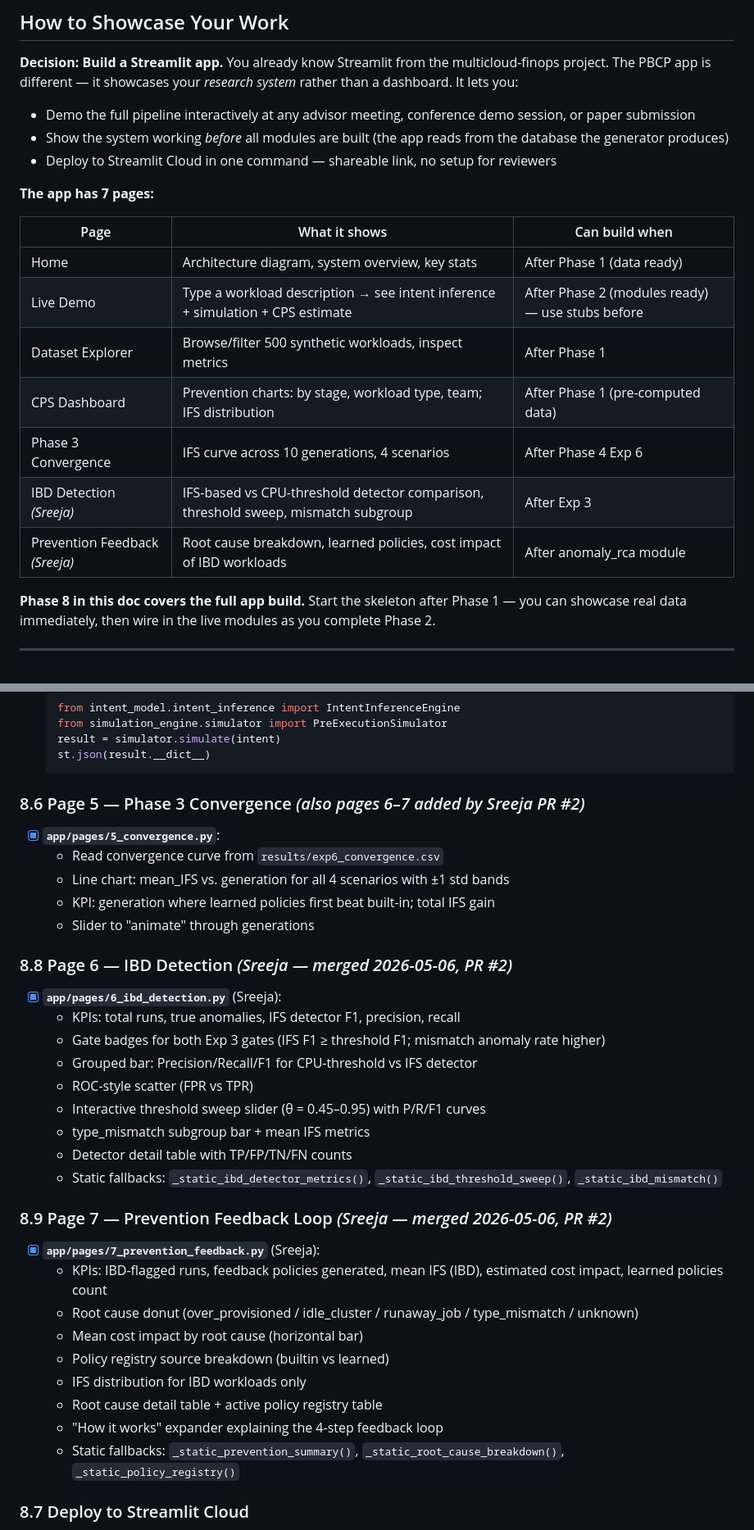
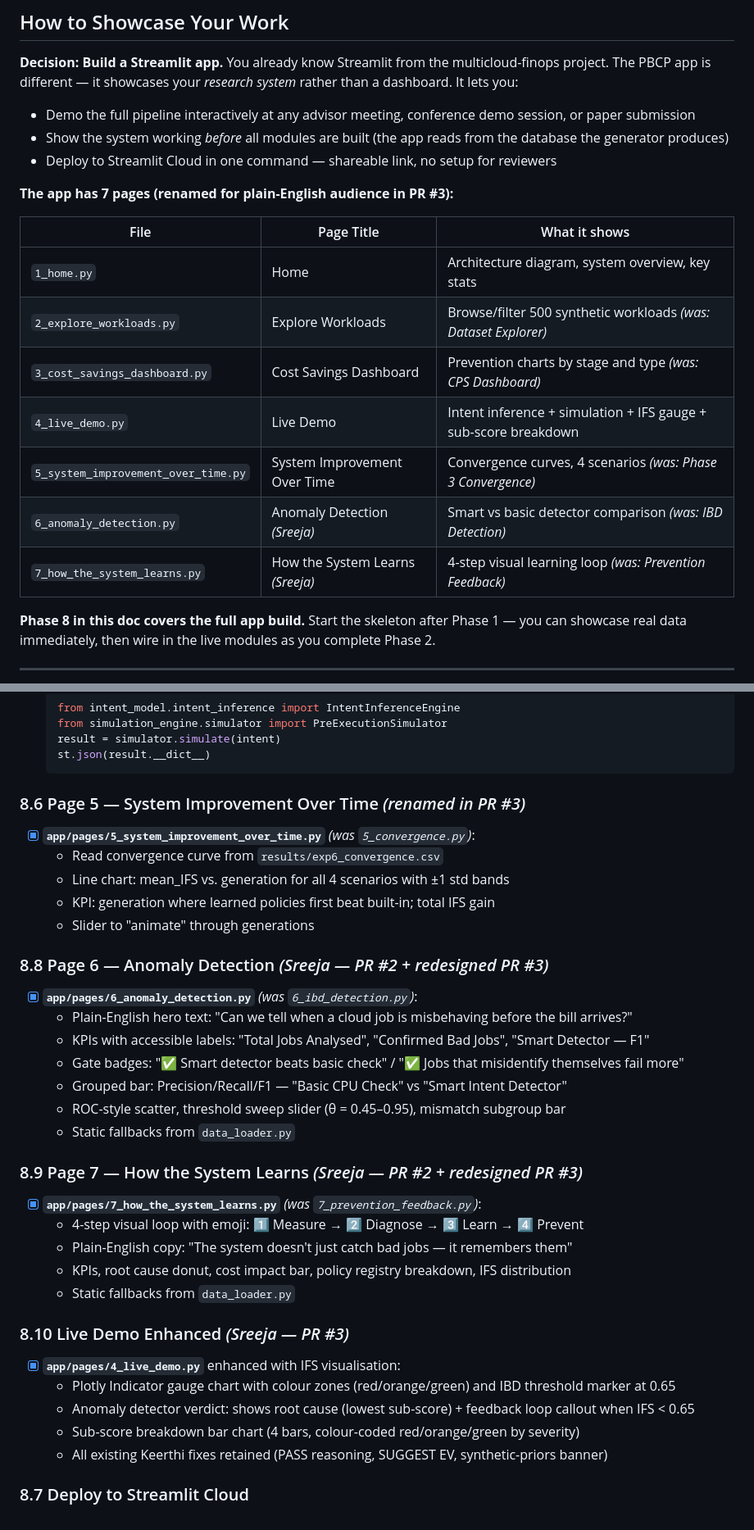
Before and after one commit to Keerthi-Rapolu/intent-aware-cloud-governance, a Markdown page: KEERTHI_TASKS.md, 2 parts joined by grey strips. Shown at 82% size. GitHub-like rendering.

Commit message:
Track Sreeja PR #3: page renames + Live Demo IFS visualisation
Pages renamed to plain-English titles:
  2_dataset_explorer -> 2_explore_workloads
  3_cps_dashboard    -> 3_cost_savings_dashboard
  5_convergence      -> 5_system_improvement_over_time
  6_ibd_detection    -> 6_anomaly_detection
  7_prevention_feedback -> 7_how_the_system_learns
Live Demo: IFS gauge chart, sub-score bar, anomaly detector verdict,
feedback loop callout. KEERTHI_TASKS.md updated accordingly.

Co-Authored-By: Claude Sonnet 4.6 <noreply@anthropic.com>

````diff
--- a/KEERTHI_TASKS.md
+++ b/KEERTHI_TASKS.md
@@ -14,17 +14,17 @@
 - Show the system working *before* all modules are built (the app reads from the database the generator produces)
 - Deploy to Streamlit Cloud in one command — shareable link, no setup for reviewers
 
-**The app has 7 pages:**
+**The app has 7 pages (renamed for plain-English audience in PR #3):**
 
-| Page | What it shows | Can build when |
+| File | Page Title | What it shows |
 |---|---|---|
-| Home | Architecture diagram, system overview, key stats | After Phase 1 (data ready) |
-| Live Demo | Type a workload description → see intent inference + simulation + CPS estimate | After Phase 2 (modules ready) — use stubs before |
-| Dataset Explorer | Browse/filter 500 synthetic workloads, inspect metrics | After Phase 1 |
-| CPS Dashboard | Prevention charts: by stage, workload type, team; IFS distribution | After Phase 1 (pre-computed data) |
-| Phase 3 Convergence | IFS curve across 10 generations, 4 scenarios | After Phase 4 Exp 6 |
-| IBD Detection *(Sreeja)* | IFS-based vs CPU-threshold detector comparison, threshold sweep, mismatch subgroup | After Exp 3 |
-| Prevention Feedback *(Sreeja)* | Root cause breakdown, learned policies, cost impact of IBD workloads | After anomaly_rca module |
+| `1_home.py` | Home | Architecture diagram, system overview, key stats |
+| `2_explore_workloads.py` | Explore Workloads | Browse/filter 500 synthetic workloads *(was: Dataset Explorer)* |
+| `3_cost_savings_dashboard.py` | Cost Savings Dashboard | Prevention charts by stage and type *(was: CPS Dashboard)* |
+| `4_live_demo.py` | Live Demo | Intent inference + simulation + IFS gauge + sub-score breakdown |
+| `5_system_improvement_over_time.py` | System Improvement Over Time | Convergence curves, 4 scenarios *(was: Phase 3 Convergence)* |
+| `6_anomaly_detection.py` | Anomaly Detection *(Sreeja)* | Smart vs basic detector comparison *(was: IBD Detection)* |
+| `7_how_the_system_learns.py` | How the System Learns *(Sreeja)* | 4-step visual learning loop *(was: Prevention Feedback)* |
 
 **Phase 8 in this doc covers the full app build.** Start the skeleton after Phase 1 — you can showcase real data immediately, then wire in the live modules as you complete Phase 2.
 
@@ -485,37 +485,39 @@ Sreeja's production implementations replace the stubs — tests validate her wor
   st.json(result.__dict__)
   ```
 
-### 8.6 Page 5 — Phase 3 Convergence *(also pages 6–7 added by Sreeja PR #2)*
+### 8.6 Page 5 — System Improvement Over Time *(renamed in PR #3)*
 
-- [x] **`app/pages/5_convergence.py`**:
+- [x] **`app/pages/5_system_improvement_over_time.py`** *(was `5_convergence.py`)*:
   - Read convergence curve from `results/exp6_convergence.csv`
   - Line chart: mean_IFS vs. generation for all 4 scenarios with ±1 std bands
   - KPI: generation where learned policies first beat built-in; total IFS gain
   - Slider to "animate" through generations
 
-### 8.8 Page 6 — IBD Detection *(Sreeja — merged 2026-05-06, PR #2)*
+### 8.8 Page 6 — Anomaly Detection *(Sreeja — PR #2 + redesigned PR #3)*
 
-- [x] **`app/pages/6_ibd_detection.py`** (Sreeja):
-  - KPIs: total runs, true anomalies, IFS detector F1, precision, recall
-  - Gate badges for both Exp 3 gates (IFS F1 ≥ threshold F1; mismatch anomaly rate higher)
-  - Grouped bar: Precision/Recall/F1 for CPU-threshold vs IFS detector
-  - ROC-style scatter (FPR vs TPR)
-  - Interactive threshold sweep slider (θ = 0.45–0.95) with P/R/F1 curves
-  - type_mismatch subgroup bar + mean IFS metrics
-  - Detector detail table with TP/FP/TN/FN counts
-  - Static fallbacks: `_static_ibd_detector_metrics()`, `_static_ibd_threshold_sweep()`, `_static_ibd_mismatch()`
+- [x] **`app/pages/6_anomaly_detection.py`** *(was `6_ibd_detection.py`)*:
+  - Plain-English hero text: "Can we tell when a cloud job is misbehaving before the bill arrives?"
+  - KPIs with accessible labels: "Total Jobs Analysed", "Confirmed Bad Jobs", "Smart Detector — F1"
+  - Gate badges: "✅ Smart detector beats basic check" / "✅ Jobs that misidentify themselves fail more"
+  - Grouped bar: Precision/Recall/F1 — "Basic CPU Check" vs "Smart Intent Detector"
+  - ROC-style scatter, threshold sweep slider (θ = 0.45–0.95), mismatch subgroup bar
+  - Static fallbacks from `data_loader.py`
 
-### 8.9 Page 7 — Prevention Feedback Loop *(Sreeja — merged 2026-05-06, PR #2)*
+### 8.9 Page 7 — How the System Learns *(Sreeja — PR #2 + redesigned PR #3)*
 
-- [x] **`app/pages/7_prevention_feedback.py`** (Sreeja):
-  - KPIs: IBD-flagged runs, feedback policies generated, mean IFS (IBD), estimated cost impact, learned policies count
-  - Root cause donut (over_provisioned / idle_cluster / runaway_job / type_mismatch / unknown)
-  - Mean cost impact by root cause (horizontal bar)
-  - Policy registry source breakdown (builtin vs learned)
-  - IFS distribution for IBD workloads only
-  - Root cause detail table + active policy registry table
-  - "How it works" expander explaining the 4-step feedback loop
-  - Static fallbacks: `_static_prevention_summary()`, `_static_root_cause_breakdown()`, `_static_policy_registry()`
+- [x] **`app/pages/7_how_the_system_learns.py`** *(was `7_prevention_feedback.py`)*:
+  - 4-step visual loop with emoji: 1️⃣ Measure → 2️⃣ Diagnose → 3️⃣ Learn → 4️⃣ Prevent
+  - Plain-English copy: "The system doesn't just catch bad jobs — it remembers them"
+  - KPIs, root cause donut, cost impact bar, policy registry breakdown, IFS distribution
+  - Static fallbacks from `data_loader.py`
+
+### 8.10 Live Demo Enhanced *(Sreeja — PR #3)*
+
+- [x] **`app/pages/4_live_demo.py`** enhanced with IFS visualisation:
+  - Plotly Indicator gauge chart with colour zones (red/orange/green) and IBD threshold marker at 0.65
+  - Anomaly detector verdict: shows root cause (lowest sub-score) + feedback loop callout when IFS < 0.65
+  - Sub-score breakdown bar chart (4 bars, colour-coded red/orange/green by severity)
+  - All existing Keerthi fixes retained (PASS reasoning, SUGGEST EV, synthetic-priors banner)
 
 ### 8.7 Deploy to Streamlit Cloud
 
````
Also changed, not shown: other parts of KEERTHI_TASKS.md (+2 -2 lines).
